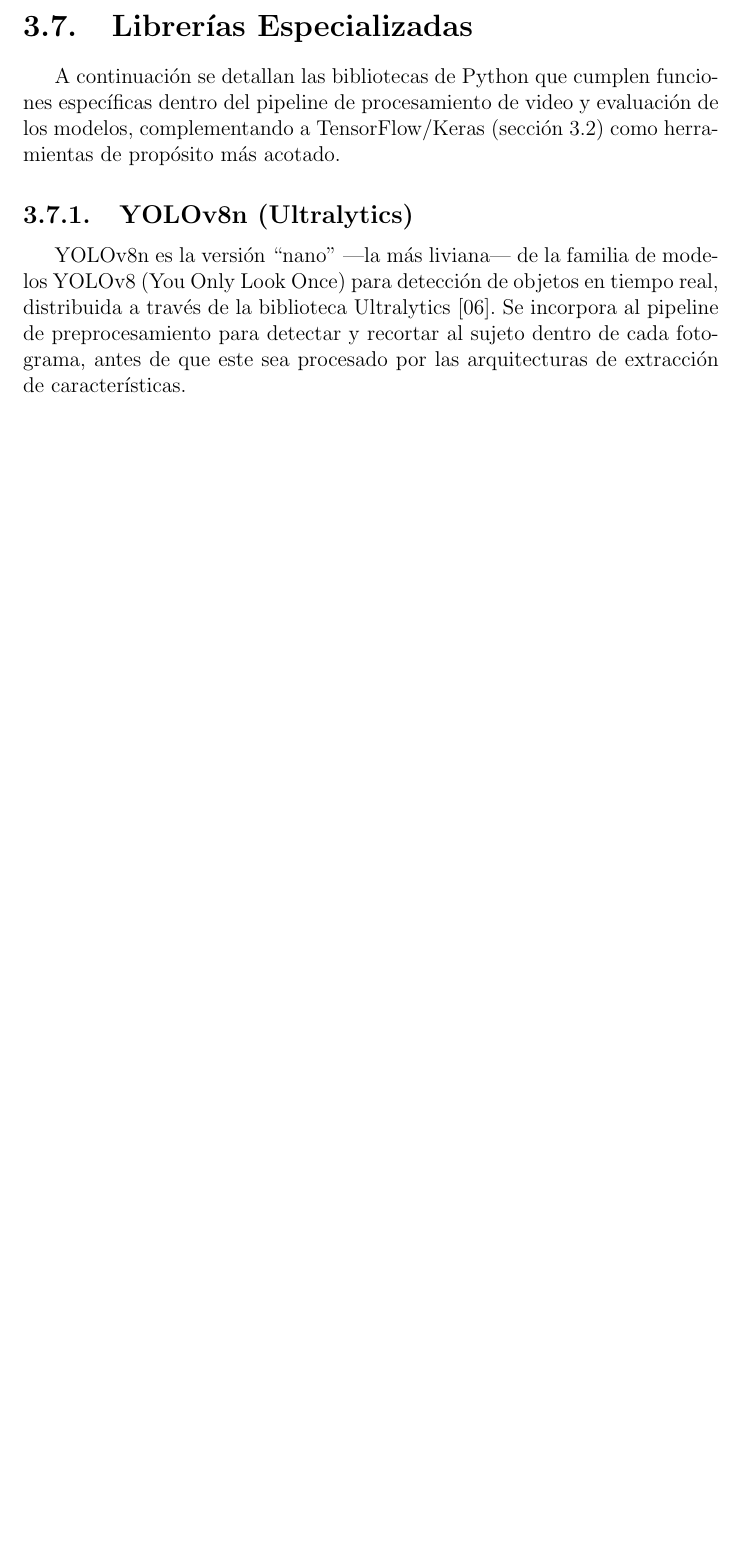
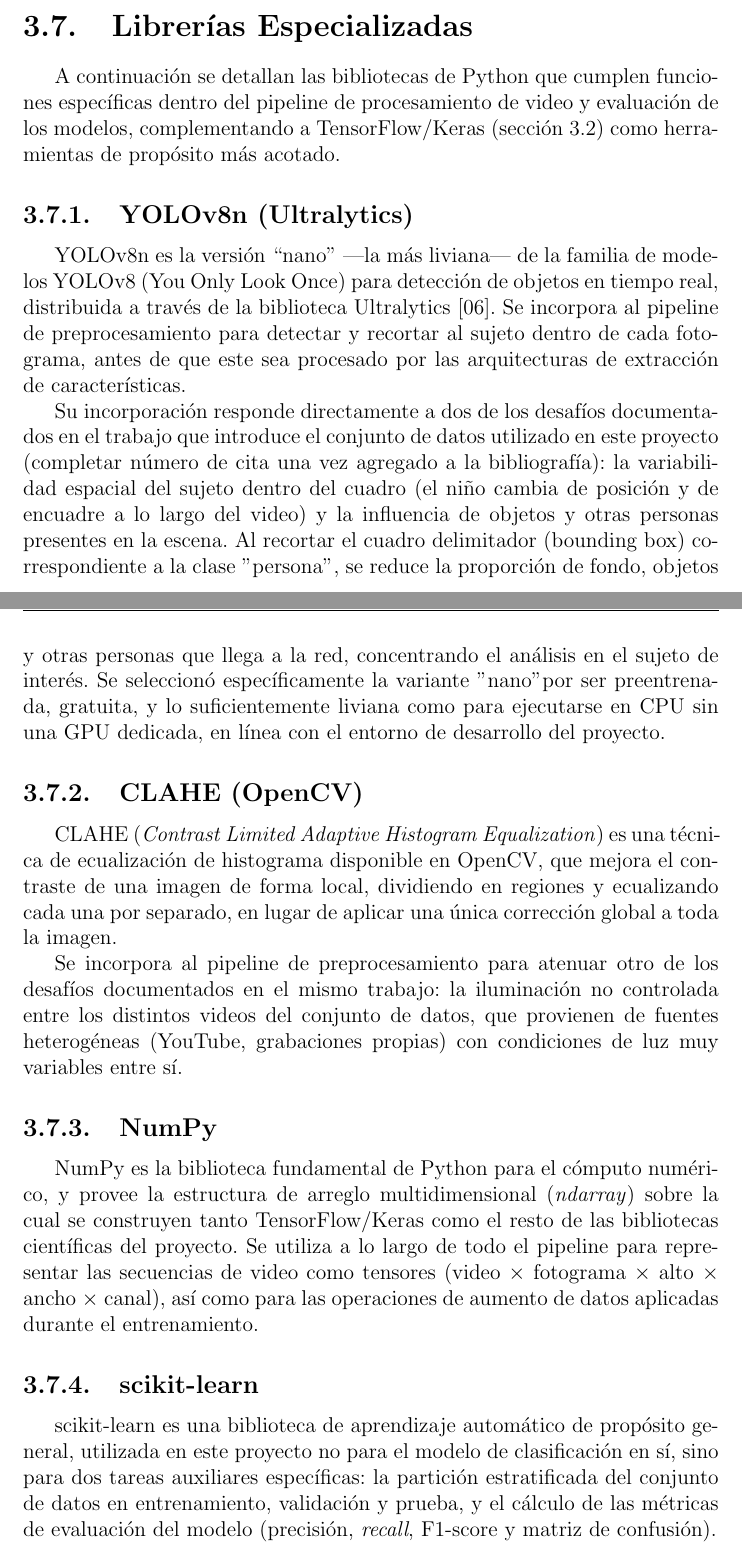
Before and after one commit to TGent01/tfg2, a LaTeX book (tfg.tex, which reads capitulo_03/tecnologias_utilizadas.tex): part of page 50 of 59 before the commit and two parts of pages 50 and 51 of 60 after it, the two joined at a grey line, cut so that both start at the same text, the shorter picture padded with empty space. Compiled offline with pdfLaTeX; the source files are stored in an older character set and shown here as Unicode.

Commit message:
Librerias especializadas

```diff
--- a/capitulo_03/tecnologias_utilizadas.tex
+++ b/capitulo_03/tecnologias_utilizadas.tex
@@ -553,3 +553,39 @@ A continuación se detallan las bibliotecas de Python que cumplen funciones espe
 \subsection{YOLOv8n (Ultralytics)}
 
 YOLOv8n es la versión ``nano'' ---la más liviana--- de la familia de modelos YOLOv8 (You Only Look Once) para detección de objetos en tiempo real, distribuida a través de la biblioteca Ultralytics [06]. Se incorpora al pipeline de preprocesamiento para detectar y recortar al sujeto dentro de cada fotograma, antes de que este sea procesado por las arquitecturas de extracción de características.
+
+Su incorporación responde directamente a dos de los desafíos documentados en el trabajo que introduce el conjunto de datos utilizado en este proyecto (completar número de cita una vez agregado a la bibliografía): la variabilidad espacial del sujeto dentro del cuadro (el niño cambia de posición y de encuadre a lo largo del video) y la influencia de objetos y otras personas presentes en la escena. Al recortar el cuadro delimitador (bounding box) correspondiente a la clase "persona", se reduce la proporción de fondo, objetos y otras personas que llega a la red, concentrando el análisis en el sujeto de interés. Se seleccionó específicamente la variante "nano" por ser preentrenada, gratuita, y lo suficientemente liviana como para ejecutarse en CPU sin una GPU dedicada, en línea con el entorno de desarrollo del proyecto.
+% ============================================================
+% CLAHE
+% ============================================================
+
+\subsection{CLAHE (OpenCV)}
+
+CLAHE (\textit{Contrast Limited Adaptive Histogram Equalization}) es una técnica de ecualización de histograma disponible en OpenCV, que mejora el contraste de una imagen de forma local, dividiendo en regiones y ecualizando cada una por separado, en lugar de aplicar una única corrección global a toda la imagen.
+
+Se incorpora al pipeline de preprocesamiento para atenuar otro de los desafíos documentados en el mismo trabajo: la iluminación no controlada entre los distintos videos del conjunto de datos, que provienen de fuentes heterogéneas (YouTube, grabaciones propias) con condiciones de luz muy variables entre sí.
+
+
+% ============================================================
+% NUMPY
+% ============================================================
+
+\subsection{NumPy}
+
+NumPy es la biblioteca fundamental de Python para el cómputo numérico, y provee la estructura de arreglo multidimensional (\textit{ndarray}) sobre la cual se construyen tanto TensorFlow/Keras como el resto de las bibliotecas científicas del proyecto. Se utiliza a lo largo de todo el pipeline para representar las secuencias de video como tensores (video $\times$ fotograma $\times$ alto $\times$ ancho $\times$ canal), así como para las operaciones de aumento de datos aplicadas durante el entrenamiento.
+
+
+% ============================================================
+% SCIKIT-LEARN
+% ============================================================
+
+\subsection{scikit-learn}
+
+scikit-learn es una biblioteca de aprendizaje automático de propósito general, utilizada en este proyecto no para el modelo de clasificación en sí, sino para dos tareas auxiliares específicas: la partición estratificada del conjunto de datos en entrenamiento, validación y prueba, y el cálculo de las métricas de evaluación del modelo (precisión, \textit{recall}, F1-score y matriz de confusión).
+
+
+% ============================================================
+% FIN DEL CAPÍTULO
+% ============================================================
+
+\newpage
```
Also changed, not shown: 13 other files.
